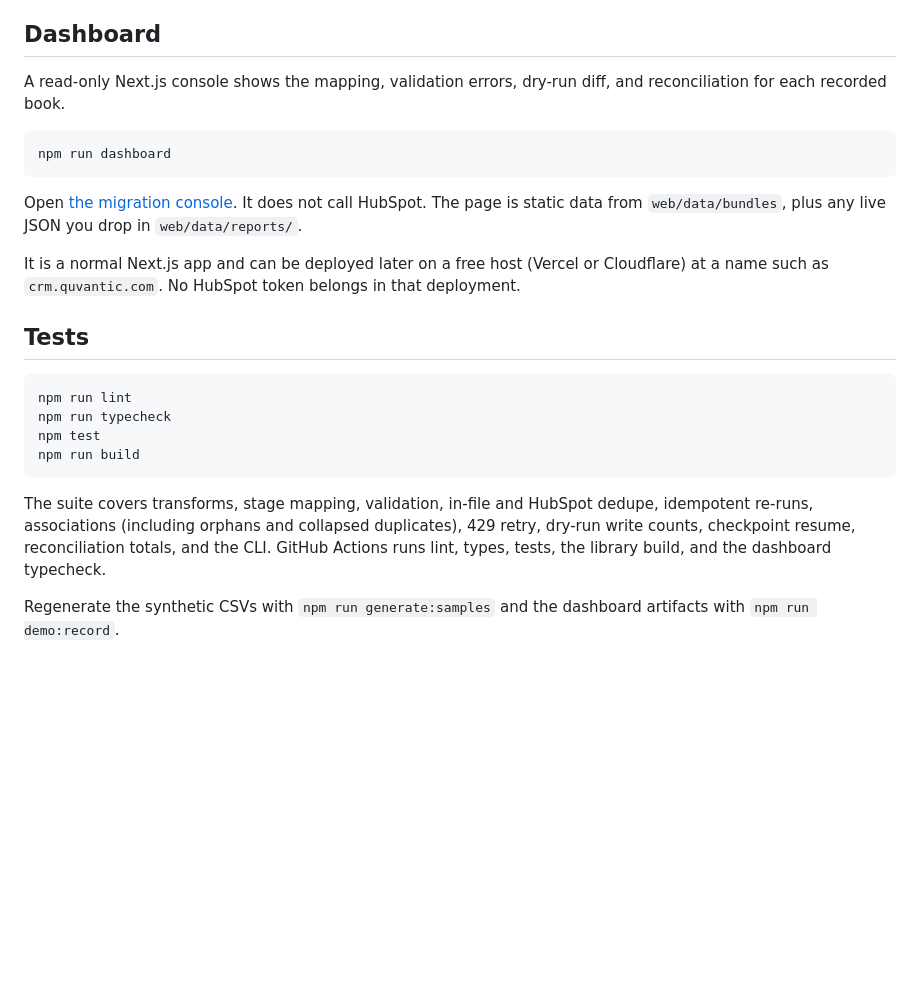
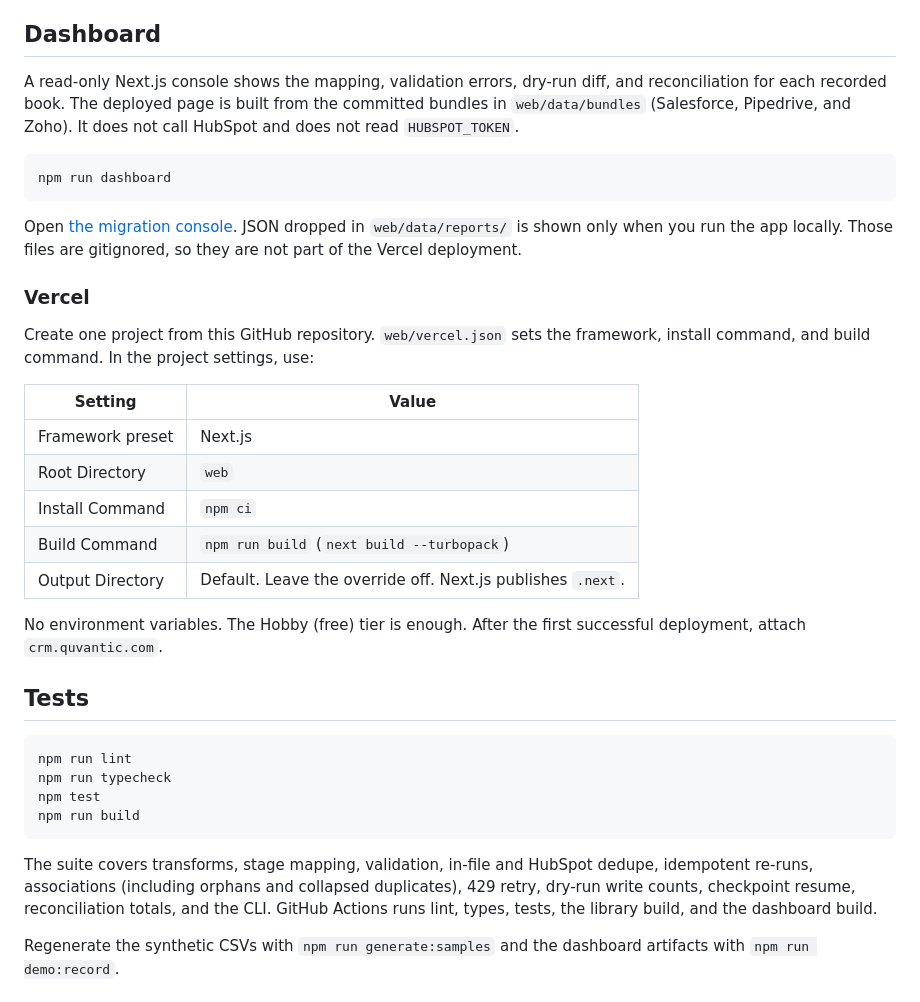
Before and after one commit to mustafaautomation/hubspot-crm-migration-toolkit, a Markdown page: README.md, the part around one of its changes. Rendered like a GitHub page; blank space fills up the shorter version.

````diff
--- a/README.md
+++ b/README.md
@@ -180,15 +186,27 @@ The second apply of the same file creates 0 companies, 0 contacts, and 0 deals (
 
 ## Dashboard
 
-A read-only Next.js console shows the mapping, validation errors, dry-run diff, and reconciliation for each recorded book.
+A read-only Next.js console shows the mapping, validation errors, dry-run diff, and reconciliation for each recorded book. The deployed page is built from the committed bundles in `web/data/bundles` (Salesforce, Pipedrive, and Zoho). It does not call HubSpot and does not read `HUBSPOT_TOKEN`.
 
 ```bash
 npm run dashboard
 ```
 
-Open [the migration console](http://127.0.0.1:43123). It does not call HubSpot. The page is static data from `web/data/bundles`, plus any live JSON you drop in `web/data/reports/`.
+Open [the migration console](http://127.0.0.1:43123). JSON dropped in `web/data/reports/` is shown only when you run the app locally. Those files are gitignored, so they are not part of the Vercel deployment.
 
-It is a normal Next.js app and can be deployed later on a free host (Vercel or Cloudflare) at a name such as `crm.quvantic.com`. No HubSpot token belongs in that deployment.
+### Vercel
+
+Create one project from this GitHub repository. `web/vercel.json` sets the framework, install command, and build command. In the project settings, use:
+
+| Setting | Value |
+| --- | --- |
+| Framework preset | Next.js |
+| Root Directory | `web` |
+| Install Command | `npm ci` |
+| Build Command | `npm run build` (`next build --turbopack`) |
+| Output Directory | Default. Leave the override off. Next.js publishes `.next`. |
+
+No environment variables. The Hobby (free) tier is enough. After the first successful deployment, attach `crm.quvantic.com`.
 
 ## Tests
 
@@ -199,7 +217,7 @@ npm test
 npm run build
 ```
 
-The suite covers transforms, stage mapping, validation, in-file and HubSpot dedupe, idempotent re-runs, associations (including orphans and collapsed duplicates), 429 retry, dry-run write counts, checkpoint resume, reconciliation totals, and the CLI. GitHub Actions runs lint, types, tests, the library build, and the dashboard typecheck.
+The suite covers transforms, stage mapping, validation, in-file and HubSpot dedupe, idempotent re-runs, associations (including orphans and collapsed duplicates), 429 retry, dry-run write counts, checkpoint resume, reconciliation totals, and the CLI. GitHub Actions runs lint, types, tests, the library build, and the dashboard build.
 
 Regenerate the synthetic CSVs with `npm run generate:samples` and the dashboard artifacts with `npm run demo:record`.
 
````
Also changed, not shown: other parts of README.md (+6 -0 lines), docs/console.png (added), 10 other files.
